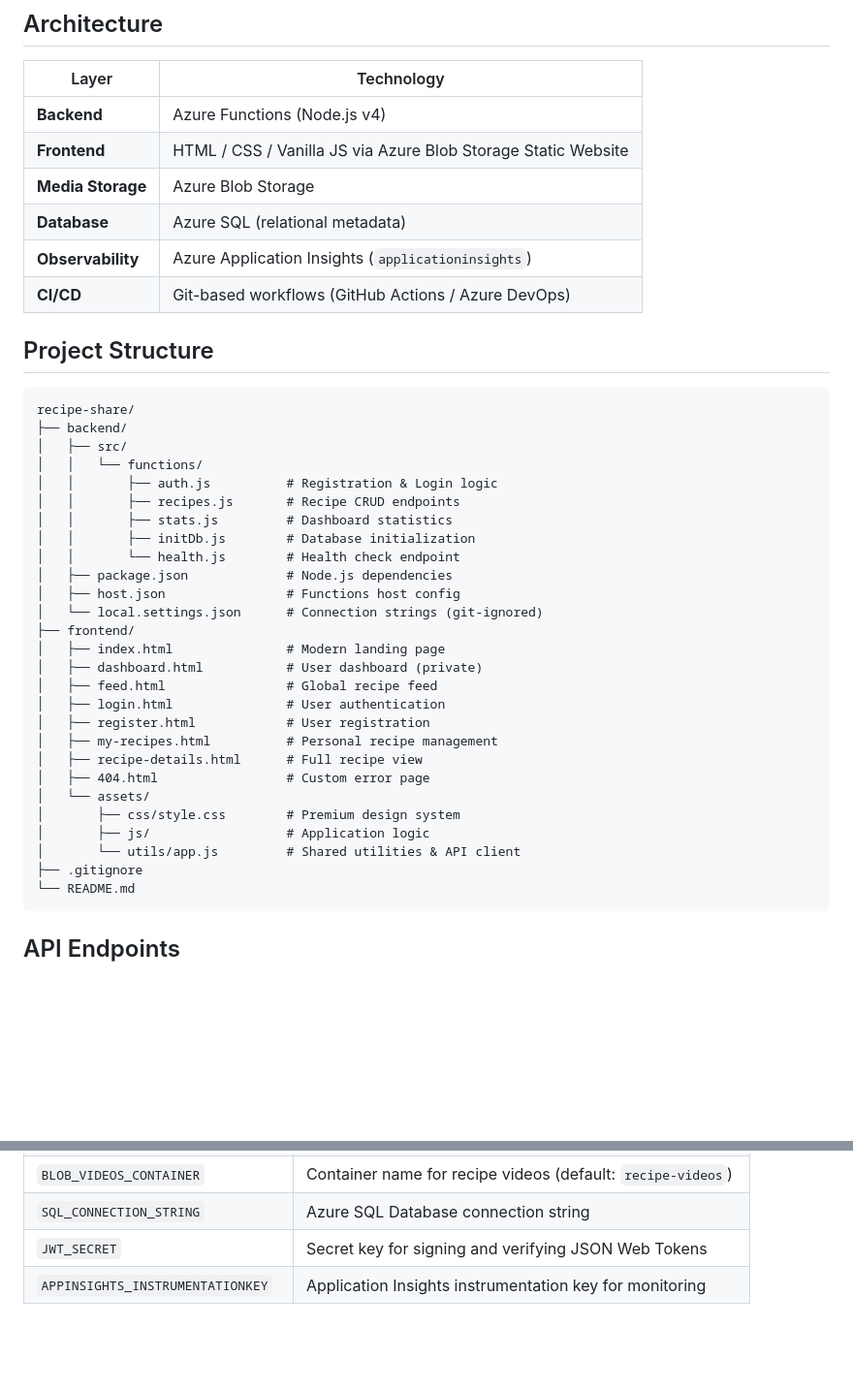
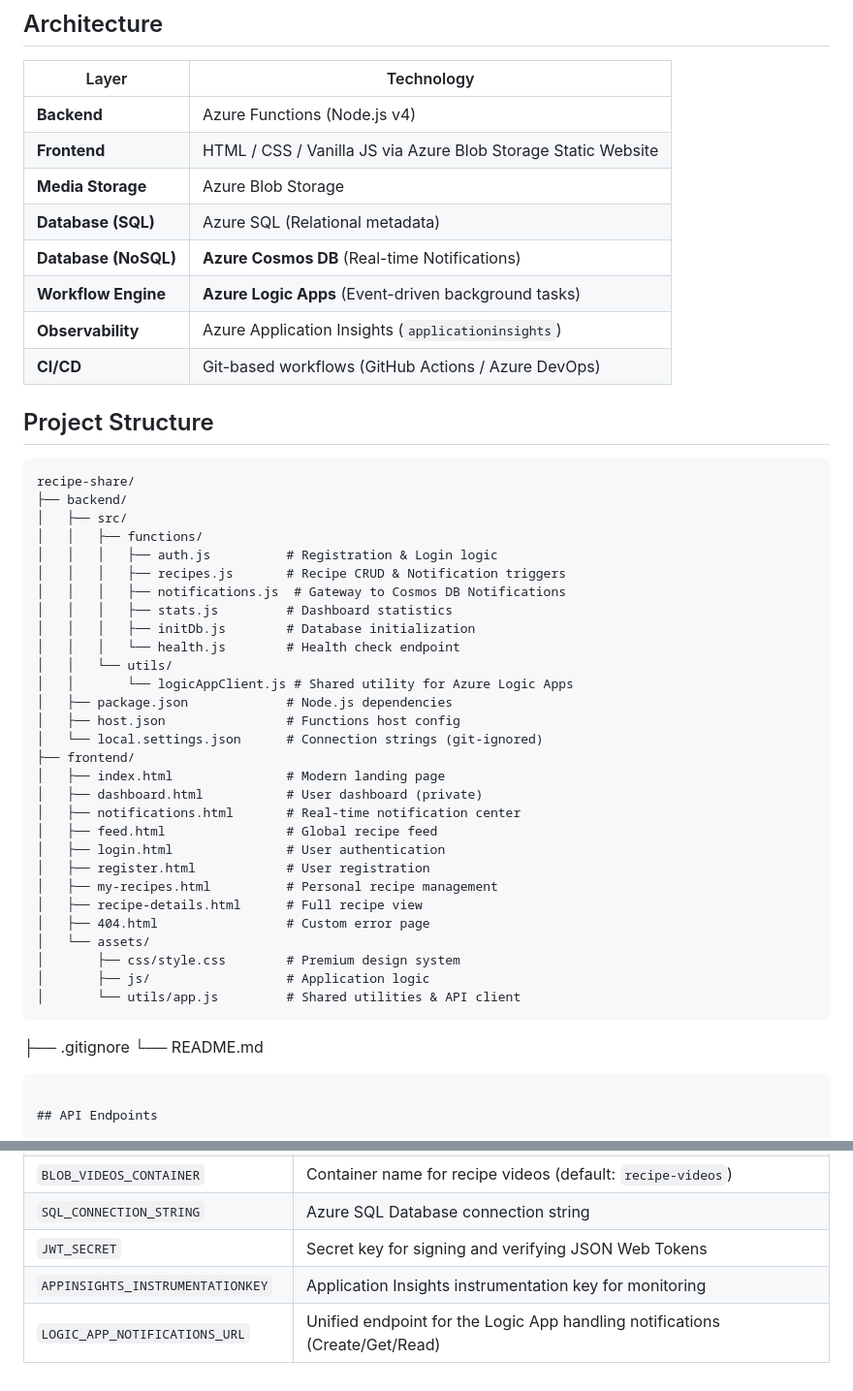
Before and after one commit to sanjucoders51/Receipe-Share, a Markdown page: README.md, 2 parts joined by grey strips. Shown at 97% size. Drawn GitHub-style; blank space fills up the shorter version.

````diff
--- a/README.md
+++ b/README.md
@@ -9,7 +9,9 @@ A scalable, cloud-native multimedia recipe sharing platform built on Microsoft A
 | **Backend** | Azure Functions (Node.js v4) |
 | **Frontend** | HTML / CSS / Vanilla JS via Azure Blob Storage Static Website |
 | **Media Storage** | Azure Blob Storage |
-| **Database** | Azure SQL (relational metadata) |
+| **Database (SQL)** | Azure SQL (Relational metadata) |
+| **Database (NoSQL)** | **Azure Cosmos DB** (Real-time Notifications) |
+| **Workflow Engine** | **Azure Logic Apps** (Event-driven background tasks) |
 | **Observability** | Azure Application Insights (`applicationinsights`) |
 | **CI/CD** | Git-based workflows (GitHub Actions / Azure DevOps) |
 
@@ -19,18 +21,22 @@ A scalable, cloud-native multimedia recipe sharing platform built on Microsoft A
 recipe-share/
 ├── backend/
 │   ├── src/
-│   │   └── functions/
-│   │       ├── auth.js          # Registration & Login logic
-│   │       ├── recipes.js       # Recipe CRUD endpoints
-│   │       ├── stats.js         # Dashboard statistics
-│   │       ├── initDb.js        # Database initialization
-│   │       └── health.js        # Health check endpoint
+│   │   ├── functions/
+│   │   │   ├── auth.js          # Registration & Login logic
+│   │   │   ├── recipes.js       # Recipe CRUD & Notification triggers
+│   │   │   ├── notifications.js  # Gateway to Cosmos DB Notifications
+│   │   │   ├── stats.js         # Dashboard statistics
+│   │   │   ├── initDb.js        # Database initialization
+│   │   │   └── health.js        # Health check endpoint
+│   │   └── utils/
+│   │       └── logicAppClient.js # Shared utility for Azure Logic Apps
 │   ├── package.json             # Node.js dependencies
 │   ├── host.json                # Functions host config
 │   └── local.settings.json      # Connection strings (git-ignored)
 ├── frontend/
 │   ├── index.html               # Modern landing page
 │   ├── dashboard.html           # User dashboard (private)
+│   ├── notifications.html       # Real-time notification center
 │   ├── feed.html                # Global recipe feed
 │   ├── login.html               # User authentication
 │   ├── register.html            # User registration
@@ -41,6 +47,7 @@ recipe-share/
 │       ├── css/style.css        # Premium design system
 │       ├── js/                  # Application logic
 │       └── utils/app.js         # Shared utilities & API client
+```
 ├── .gitignore
 └── README.md
 ```
@@ -108,3 +115,4 @@ npx serve .
 | `SQL_CONNECTION_STRING` | Azure SQL Database connection string |
 | `JWT_SECRET` | Secret key for signing and verifying JSON Web Tokens |
 | `APPINSIGHTS_INSTRUMENTATIONKEY` | Application Insights instrumentation key for monitoring |
+| `LOGIC_APP_NOTIFICATIONS_URL` | Unified endpoint for the Logic App handling notifications (Create/Get/Read) |
````
